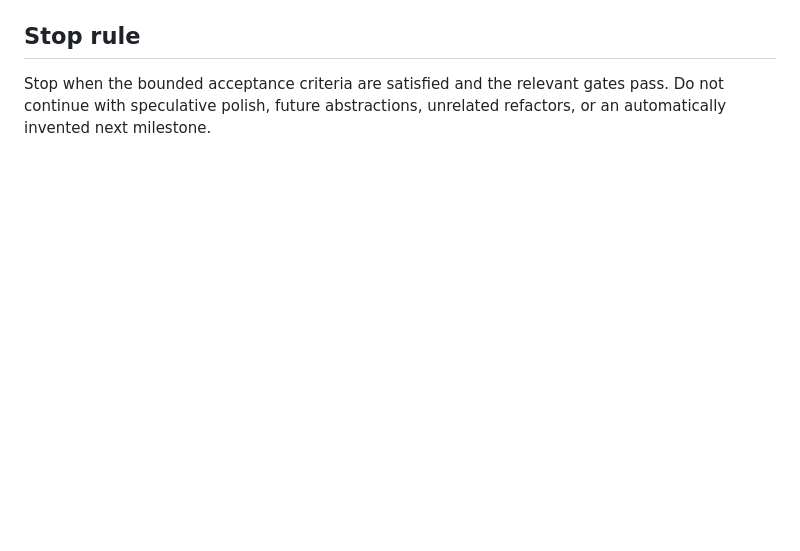
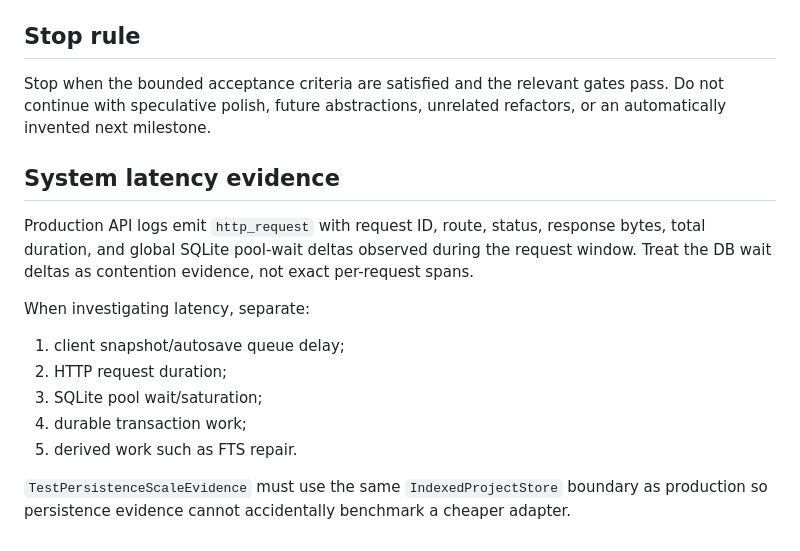
Before and after one commit to howlil/notespace, a Markdown page: .agents/QUALITY.md, the part around the change. GitHub-like rendering; blank space fills up the shorter version.

Commit message:
docs(quality): define latency evidence

```diff
--- a/.agents/QUALITY.md
+++ b/.agents/QUALITY.md
@@ -228,3 +228,17 @@ Before marking a slice or milestone release-ready, record in `CURRENT_ITERATION.
 ## Stop rule
 
 Stop when the bounded acceptance criteria are satisfied and the relevant gates pass. Do not continue with speculative polish, future abstractions, unrelated refactors, or an automatically invented next milestone.
+
+
+## System latency evidence
+
+Production API logs emit `http_request` with request ID, route, status, response bytes, total duration, and global SQLite pool-wait deltas observed during the request window. Treat the DB wait deltas as contention evidence, not exact per-request spans.
+
+When investigating latency, separate:
+1. client snapshot/autosave queue delay;
+2. HTTP request duration;
+3. SQLite pool wait/saturation;
+4. durable transaction work;
+5. derived work such as FTS repair.
+
+`TestPersistenceScaleEvidence` must use the same `IndexedProjectStore` boundary as production so persistence evidence cannot accidentally benchmark a cheaper adapter.
```
